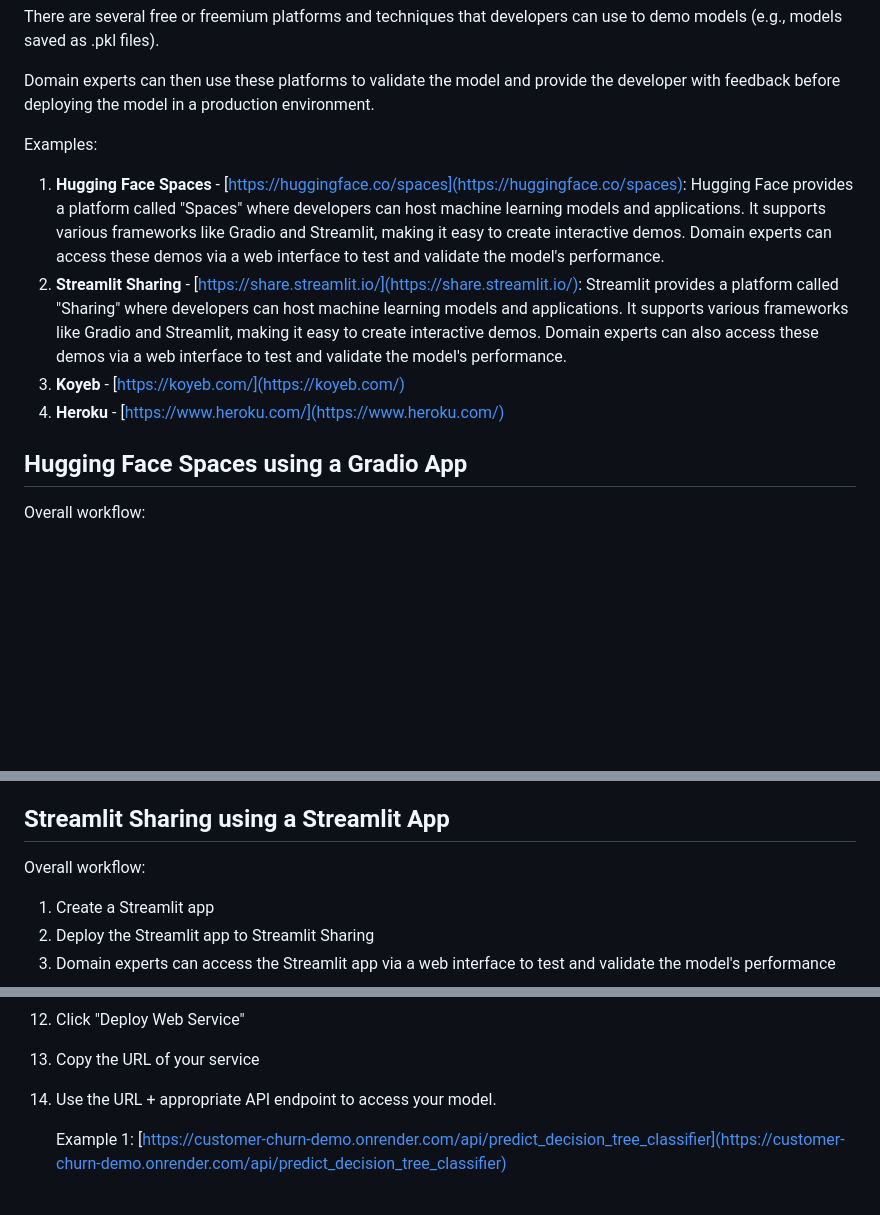
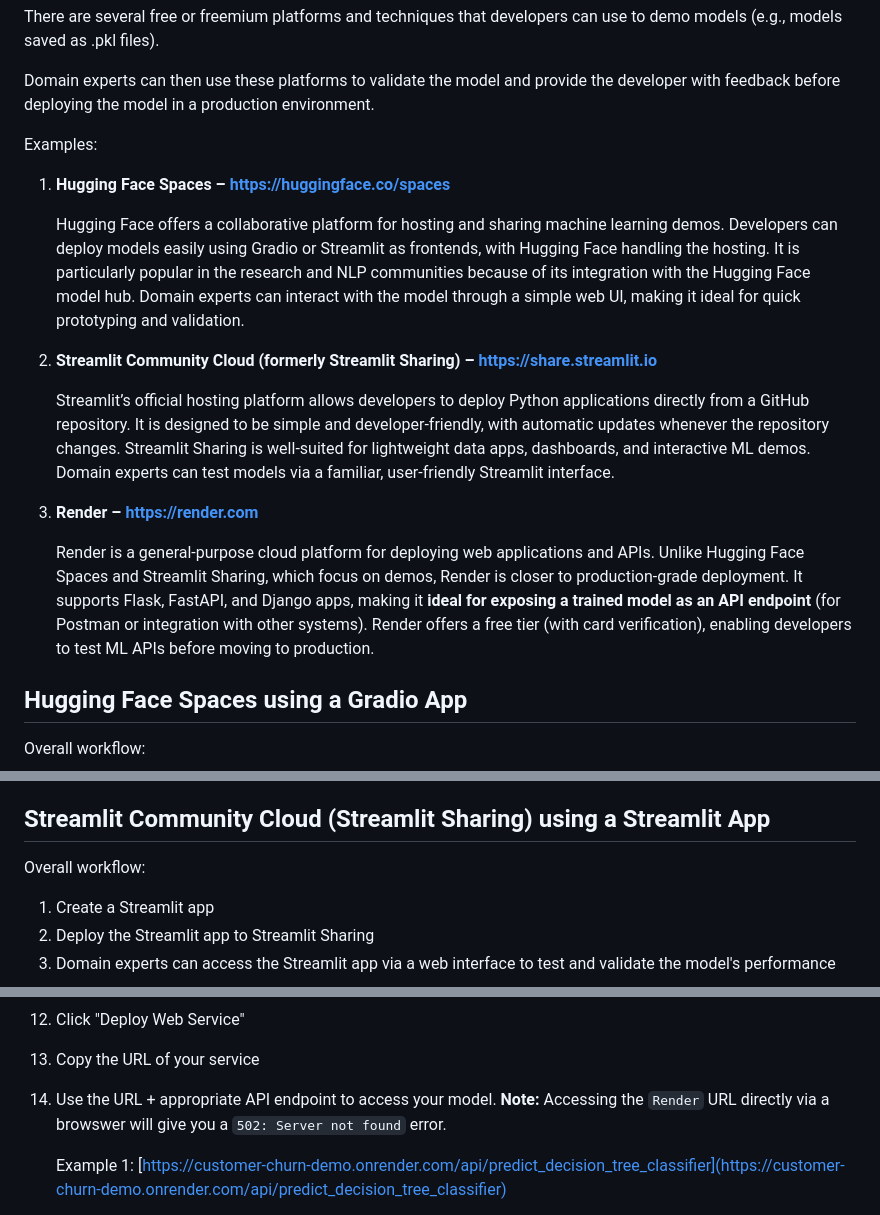
Before and after one commit to course-files/ServingMLModels, a Markdown page: publicly_serving_the_model_for_validation_by_domain_experts.md, 3 parts joined by grey strips. GitHub-like rendering; blank space fills up the shorter version.

```diff
--- a/publicly_serving_the_model_for_validation_by_domain_experts.md
+++ b/publicly_serving_the_model_for_validation_by_domain_experts.md
@@ -5,10 +5,17 @@ There are several free or freemium platforms and techniques that developers can
 Domain experts can then use these platforms to validate the model and provide the developer with feedback before deploying the model in a production environment.
 
 Examples:
-1. **Hugging Face Spaces** - [https://huggingface.co/spaces](https://huggingface.co/spaces): Hugging Face provides a platform called "Spaces" where developers can host machine learning models and applications. It supports various frameworks like Gradio and Streamlit, making it easy to create interactive demos. Domain experts can access these demos via a web interface to test and validate the model's performance.
-2. **Streamlit Sharing** - [https://share.streamlit.io/](https://share.streamlit.io/): Streamlit provides a platform called "Sharing" where developers can host machine learning models and applications. It supports various frameworks like Gradio and Streamlit, making it easy to create interactive demos. Domain experts can also access these demos via a web interface to test and validate the model's performance.
-3. **Koyeb** - [https://koyeb.com/](https://koyeb.com/)
-4. **Heroku** - [https://www.heroku.com/](https://www.heroku.com/)
+1. **Hugging Face Spaces – https://huggingface.co/spaces**
+
+    Hugging Face offers a collaborative platform for hosting and sharing machine learning demos. Developers can deploy models easily using Gradio or Streamlit as frontends, with Hugging Face handling the hosting. It is particularly popular in the research and NLP communities because of its integration with the Hugging Face model hub. Domain experts can interact with the model through a simple web UI, making it ideal for quick prototyping and validation.
+
+2. **Streamlit Community Cloud (formerly Streamlit Sharing) – https://share.streamlit.io**
+
+    Streamlit’s official hosting platform allows developers to deploy Python applications directly from a GitHub repository. It is designed to be simple and developer-friendly, with automatic updates whenever the repository changes. Streamlit Sharing is well-suited for lightweight data apps, dashboards, and interactive ML demos. Domain experts can test models via a familiar, user-friendly Streamlit interface.
+
+3. **Render – https://render.com**
+
+    Render is a general-purpose cloud platform for deploying web applications and APIs. Unlike Hugging Face Spaces and Streamlit Sharing, which focus on demos, Render is closer to production-grade deployment. It supports Flask, FastAPI, and Django apps, making it **ideal for exposing a trained model as an API endpoint** (for Postman or integration with other systems). Render offers a free tier (with card verification), enabling developers to test ML APIs before moving to production.
 
 ## Hugging Face Spaces using a Gradio App
 Overall workflow:
@@ -77,7 +84,7 @@ This will create a new repository in your Hugging Face account.
 - View the prediction result
 - Share the Space URL with domain experts for validation and feedback. Example: [https://huggingface.co/spaces/course-files/customer-churn-demo](https://huggingface.co/spaces/course-files/customer-churn-demo)
 
-## Streamlit Sharing using a Streamlit App
+## Streamlit Community Cloud (Streamlit Sharing) using a Streamlit App
 Overall workflow:
 1. Create a Streamlit app
 2. Deploy the Streamlit app to Streamlit Sharing
@@ -160,7 +161,7 @@ Steps:
 11. Select the "Free" plan "For hobby projects"
 12. Click "Deploy Web Service"
 13. Copy the URL of your service
-14. Use the URL + appropriate API endpoint to access your model.
+14. Use the URL + appropriate API endpoint to access your model. **Note:** Accessing the `Render` URL directly via a browswer will give you a `502: Server not found` error.
 
     Example 1: [https://customer-churn-demo.onrender.com/api/predict_decision_tree_classifier](https://customer-churn-demo.onrender.com/api/predict_decision_tree_classifier)
 
```
Also changed, not shown: other parts of publicly_serving_the_model_for_validation_by_domain_experts.md (+6 -6 lines).
